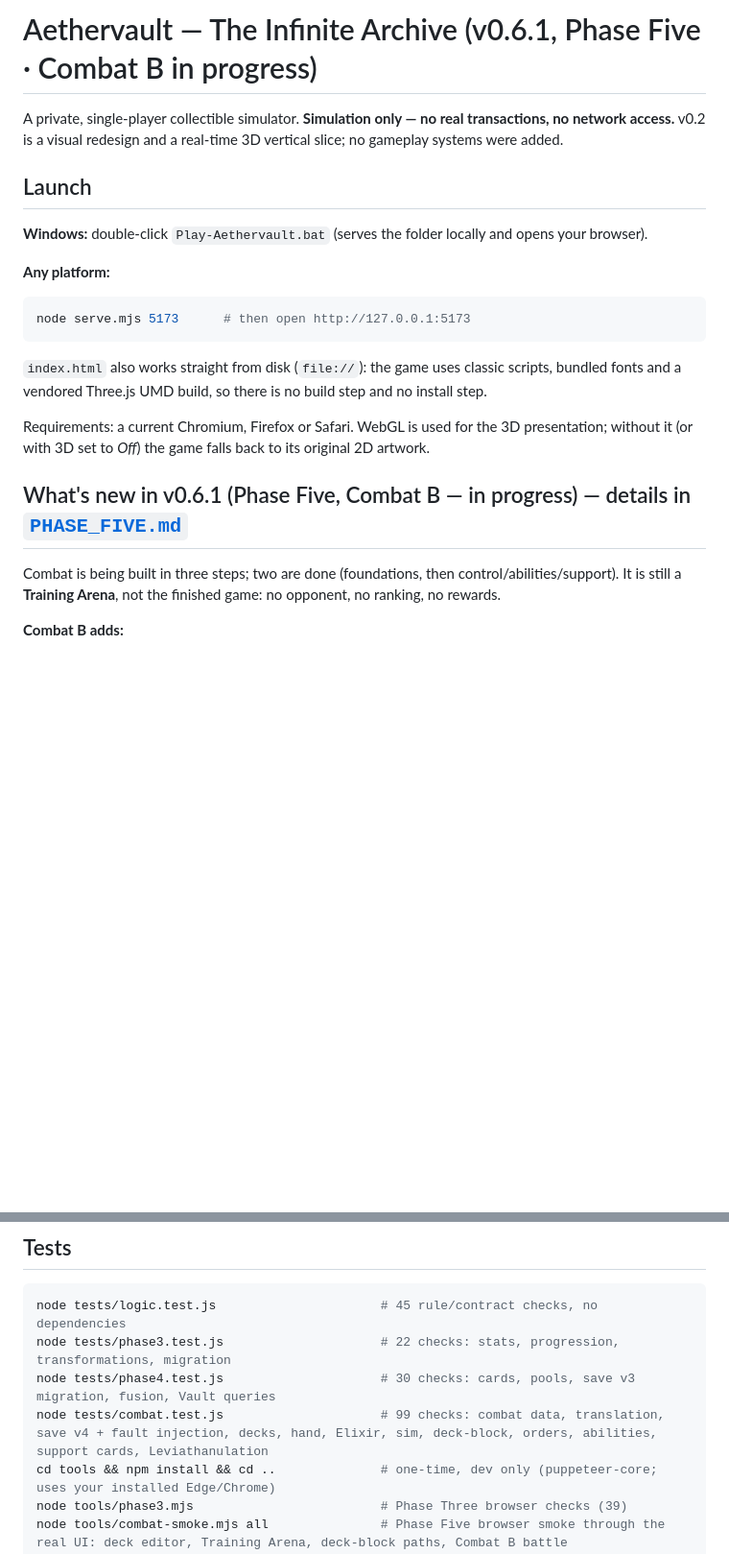
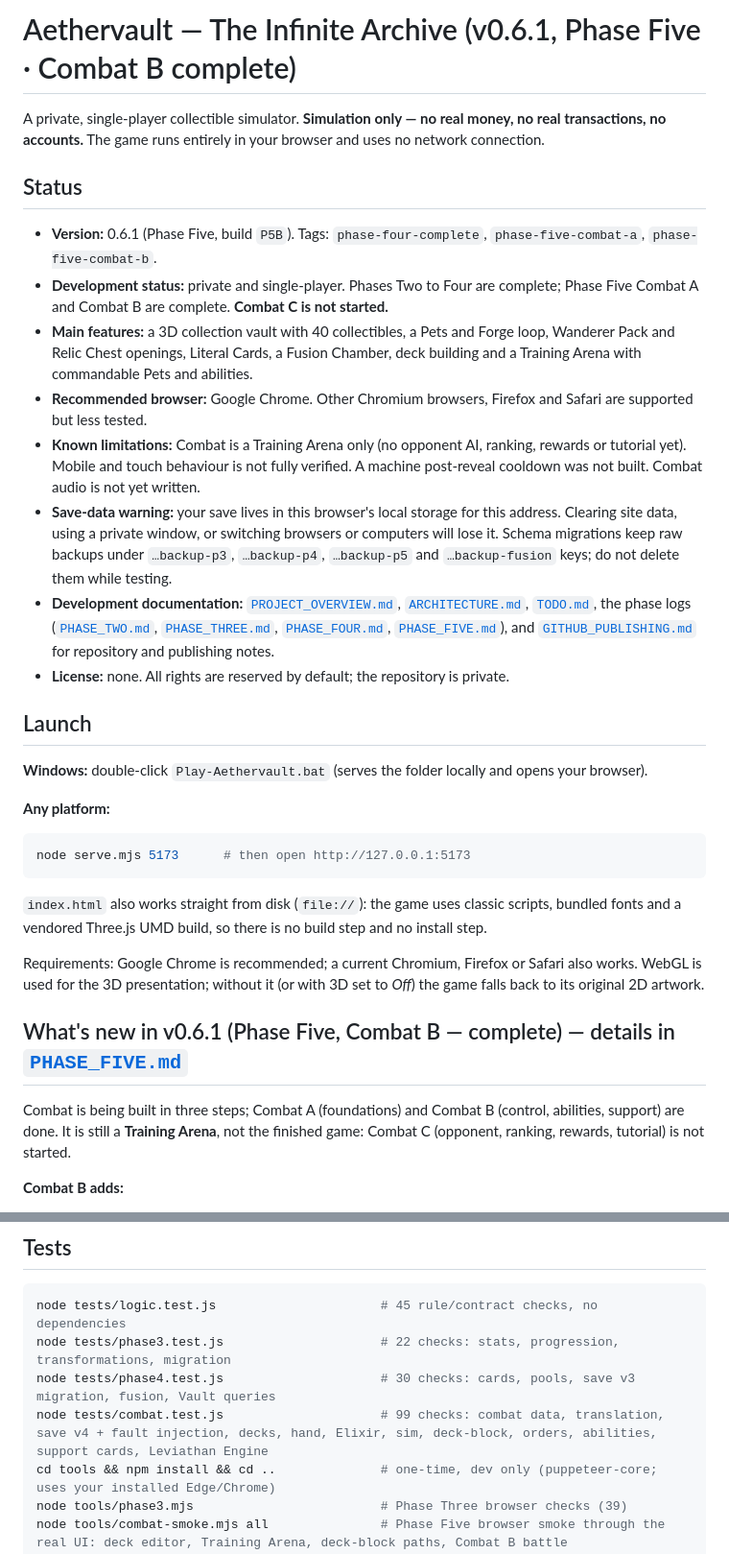
Before and after one commit to wefwa232/Aethervault, a Markdown page: README.md, 2 parts joined by grey strips. Shown at 96% size. GitHub-like rendering; blank space fills up the shorter version.

```diff
--- a/README.md
+++ b/README.md
@@ -1,7 +1,17 @@
-# Aethervault — The Infinite Archive (v0.6.1, Phase Five · Combat B in progress)
+# Aethervault — The Infinite Archive (v0.6.1, Phase Five · Combat B complete)
 
-A private, single-player collectible simulator. **Simulation only — no real transactions, no network access.**
-v0.2 is a visual redesign and a real-time 3D vertical slice; no gameplay systems were added.
+A private, single-player collectible simulator. **Simulation only — no real money, no real transactions, no accounts.** The game runs entirely in your browser and uses no network connection.
+
+## Status
+
+- **Version:** 0.6.1 (Phase Five, build `P5B`). Tags: `phase-four-complete`, `phase-five-combat-a`, `phase-five-combat-b`.
+- **Development status:** private and single-player. Phases Two to Four are complete; Phase Five Combat A and Combat B are complete. **Combat C is not started.**
+- **Main features:** a 3D collection vault with 40 collectibles, a Pets and Forge loop, Wanderer Pack and Relic Chest openings, Literal Cards, a Fusion Chamber, deck building and a Training Arena with commandable Pets and abilities.
+- **Recommended browser:** Google Chrome. Other Chromium browsers, Firefox and Safari are supported but less tested.
+- **Known limitations:** Combat is a Training Arena only (no opponent AI, ranking, rewards or tutorial yet). Mobile and touch behaviour is not fully verified. A machine post-reveal cooldown was not built. Combat audio is not yet written.
+- **Save-data warning:** your save lives in this browser's local storage for this address. Clearing site data, using a private window, or switching browsers or computers will lose it. Schema migrations keep raw backups under `…backup-p3`, `…backup-p4`, `…backup-p5` and `…backup-fusion` keys; do not delete them while testing.
+- **Development documentation:** [`PROJECT_OVERVIEW.md`](PROJECT_OVERVIEW.md), [`ARCHITECTURE.md`](ARCHITECTURE.md), [`TODO.md`](TODO.md), the phase logs ([`PHASE_TWO.md`](PHASE_TWO.md), [`PHASE_THREE.md`](PHASE_THREE.md), [`PHASE_FOUR.md`](PHASE_FOUR.md), [`PHASE_FIVE.md`](PHASE_FIVE.md)), and [`GITHUB_PUBLISHING.md`](GITHUB_PUBLISHING.md) for repository and publishing notes.
+- **License:** none. All rights are reserved by default; the repository is private.
 
 ## Launch
 
@@ -15,11 +25,11 @@ node serve.mjs 5173      # then open http://127.0.0.1:5173
 
 `index.html` also works straight from disk (`file://`): the game uses classic scripts, bundled fonts and a vendored Three.js UMD build, so there is no build step and no install step.
 
-Requirements: a current Chromium, Firefox or Safari. WebGL is used for the 3D presentation; without it (or with 3D set to *Off*) the game falls back to its original 2D artwork.
+Requirements: Google Chrome is recommended; a current Chromium, Firefox or Safari also works. WebGL is used for the 3D presentation; without it (or with 3D set to *Off*) the game falls back to its original 2D artwork.
 
-## What's new in v0.6.1 (Phase Five, Combat B — in progress) — details in [`PHASE_FIVE.md`](PHASE_FIVE.md)
+## What's new in v0.6.1 (Phase Five, Combat B — complete) — details in [`PHASE_FIVE.md`](PHASE_FIVE.md)
 
-Combat is being built in three steps; two are done (foundations, then control/abilities/support). It is still a **Training Arena**, not the finished game: no opponent, no ranking, no rewards.
+Combat is being built in three steps; Combat A (foundations) and Combat B (control, abilities, support) are done. It is still a **Training Arena**, not the finished game: Combat C (opponent, ranking, rewards, tutorial) is not started.
 
 **Combat B adds:**
 - **Commands.** Click a Pet to select it. Right-click the ground to walk it (5 s between orders per Pet) or an enemy to make it a *priority target*; drag a Pet to the ground, or use the Move / Target / Stop buttons (M, T, S). Tab cycles Pets.
@@ -113,7 +123,7 @@ docs/                   screenshots (before/after/validation), validation report
 node tests/logic.test.js                      # 45 rule/contract checks, no dependencies
 node tests/phase3.test.js                     # 22 checks: stats, progression, transformations, migration
 node tests/phase4.test.js                     # 30 checks: cards, pools, save v3 migration, fusion, Vault queries
-node tests/combat.test.js                     # 99 checks: combat data, translation, save v4 + fault injection, decks, hand, Elixir, sim, deck-block, orders, abilities, support cards, Leviathanulation
+node tests/combat.test.js                     # 99 checks: combat data, translation, save v4 + fault injection, decks, hand, Elixir, sim, deck-block, orders, abilities, support cards, Leviathan Engine
 cd tools && npm install && cd ..              # one-time, dev only (puppeteer-core; uses your installed Edge/Chrome)
 node tools/phase3.mjs                         # Phase Three browser checks (39)
 node tools/combat-smoke.mjs all               # Phase Five browser smoke through the real UI: deck editor, Training Arena, deck-block paths, Combat B battle
```
Also changed, not shown: GITHUB_PUBLISHING.md (added, +92 -0 lines).
